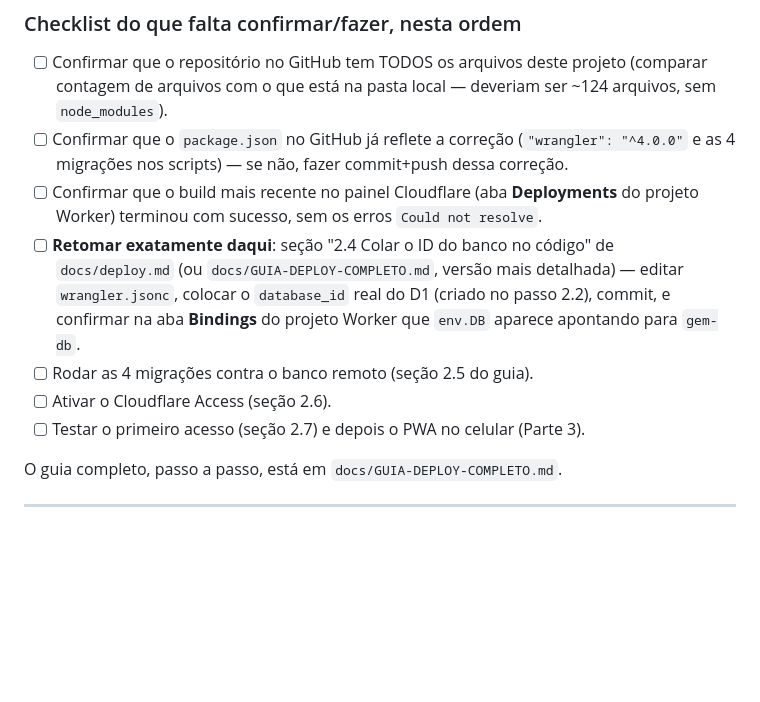
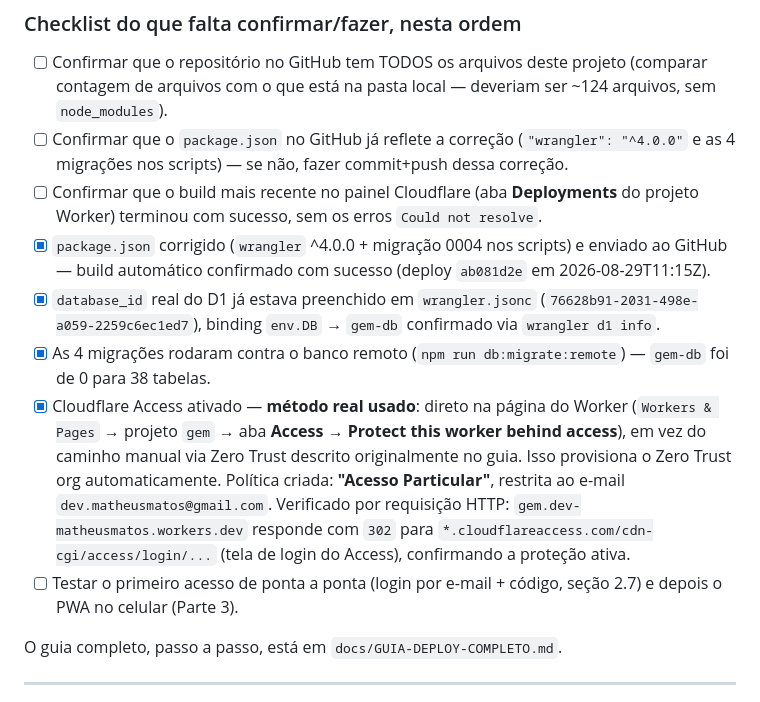
Before and after one commit to datamatheusmatos/gem, a Markdown page: README.md, the part around the change. GitHub-like rendering; blank space fills up the shorter version.

Commit message:
Registra metodo real usado para ativar Cloudflare Access e confirma checklist de deploy
Acesso foi ativado via Workers & Pages > Access > Protect this worker,
nao pelo fluxo manual do Zero Trust descrito originalmente no guia.
Verificado via HTTP (302 para tela de login do Access). Demais itens do
checklist de deploy marcados como concluidos (build, database_id, migracoes).

```diff
--- a/README.md
+++ b/README.md
@@ -42,14 +42,25 @@ O código está completo e testado (veja "Estado real do projeto" abaixo), mas
 - [ ] Confirmar que o build mais recente no painel Cloudflare (aba
       **Deployments** do projeto Worker) terminou com sucesso, sem os erros
       `Could not resolve`.
-- [ ] **Retomar exatamente daqui**: seção "2.4 Colar o ID do banco no código"
-      de `docs/deploy.md` (ou `docs/GUIA-DEPLOY-COMPLETO.md`, versão mais
-      detalhada) — editar `wrangler.jsonc`, colocar o `database_id` real do
-      D1 (criado no passo 2.2), commit, e confirmar na aba **Bindings** do
-      projeto Worker que `env.DB` aparece apontando para `gem-db`.
-- [ ] Rodar as 4 migrações contra o banco remoto (seção 2.5 do guia).
-- [ ] Ativar o Cloudflare Access (seção 2.6).
-- [ ] Testar o primeiro acesso (seção 2.7) e depois o PWA no celular (Parte 3).
+- [x] `package.json` corrigido (`wrangler` ^4.0.0 + migração 0004 nos
+      scripts) e enviado ao GitHub — build automático confirmado com sucesso
+      (deploy `ab081d2e` em 2026-08-29T11:15Z).
+- [x] `database_id` real do D1 já estava preenchido em `wrangler.jsonc`
+      (`76628b91-2031-498e-a059-2259c6ec1ed7`), binding `env.DB` → `gem-db`
+      confirmado via `wrangler d1 info`.
+- [x] As 4 migrações rodaram contra o banco remoto (`npm run
+      db:migrate:remote`) — `gem-db` foi de 0 para 38 tabelas.
+- [x] Cloudflare Access ativado — **método real usado**: direto na página do
+      Worker (`Workers & Pages` → projeto `gem` → aba **Access** → **Protect
+      this worker behind access**), em vez do caminho manual via Zero Trust
+      descrito originalmente no guia. Isso provisiona o Zero Trust org
+      automaticamente. Política criada: **"Acesso Particular"**, restrita ao
+      e-mail `dev.matheusmatos@gmail.com`. Verificado por requisição HTTP:
+      `gem.dev-matheusmatos.workers.dev` responde com `302` para
+      `*.cloudflareaccess.com/cdn-cgi/access/login/...` (tela de login do
+      Access), confirmando a proteção ativa.
+- [ ] Testar o primeiro acesso de ponta a ponta (login por e-mail + código,
+      seção 2.7) e depois o PWA no celular (Parte 3).
 
 O guia completo, passo a passo, está em `docs/GUIA-DEPLOY-COMPLETO.md`.
 
```
Also changed, not shown: docs/GUIA-DEPLOY-COMPLETO.md (+20 -0 lines).
